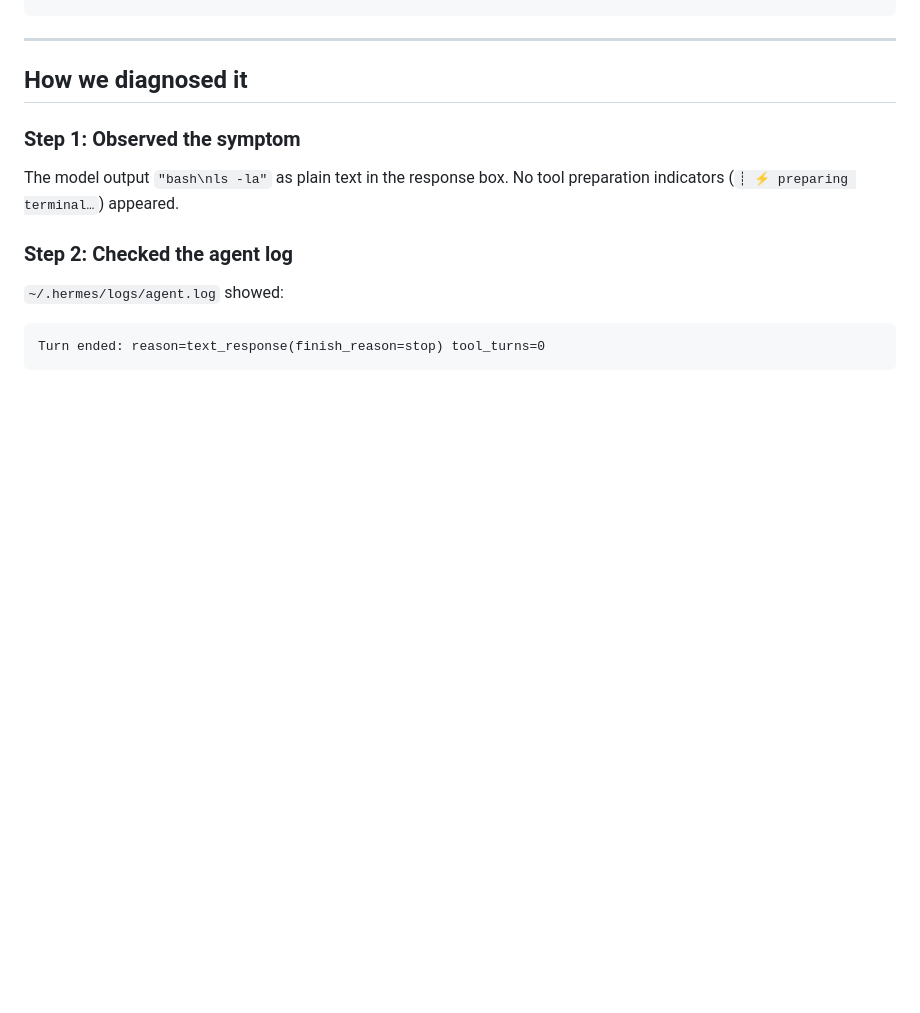
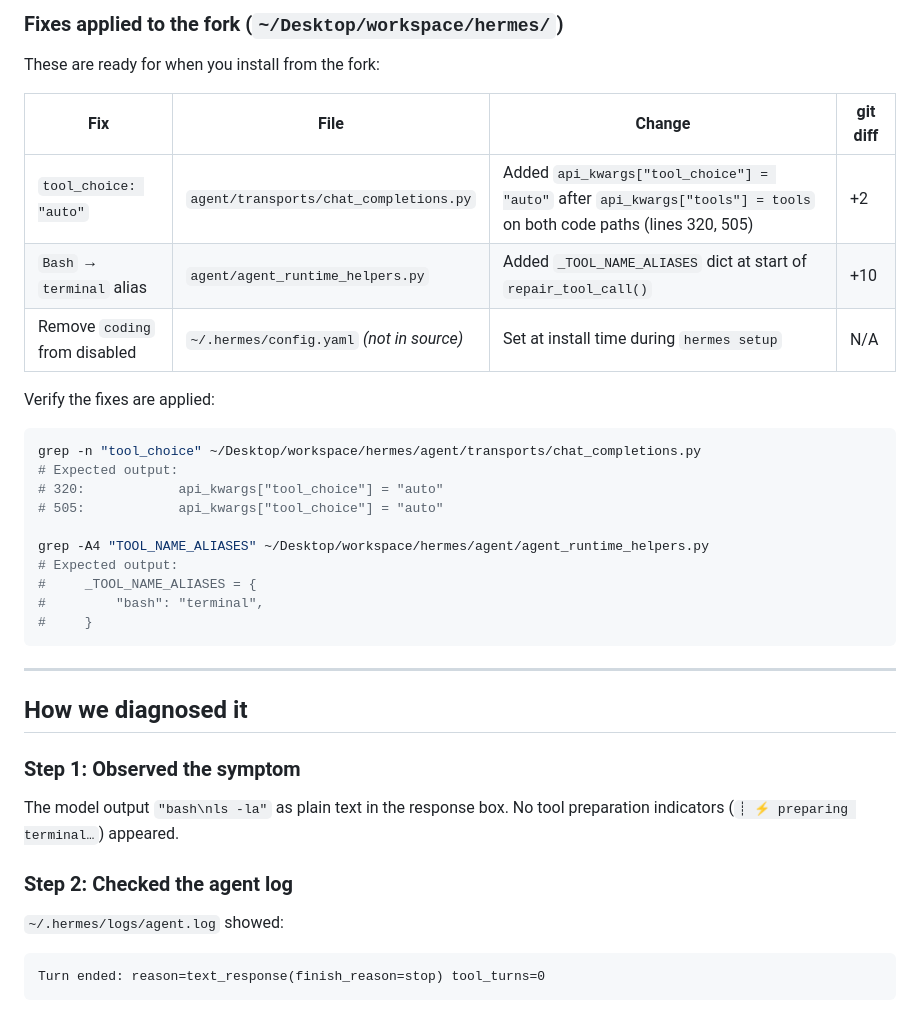
Before and after one commit to ak47-arch/workspace, a Markdown page: HERMES_DEBUGGING_LOG.md, the part around one of its changes. Rendered like a GitHub page; blank space fills up the shorter version.

````diff
--- a/HERMES_DEBUGGING_LOG.md
+++ b/HERMES_DEBUGGING_LOG.md
@@ -59,3 +123,26 @@ api_kwargs["tool_choice"] = "auto"    # ← added
+### Fixes applied to the fork (`~/Desktop/workspace/hermes/`)
+
+These are ready for when you install from the fork:
+
+| Fix | File | Change | git diff |
+|-----|------|--------|----------|
+| `tool_choice: "auto"` | `agent/transports/chat_completions.py` | Added `api_kwargs["tool_choice"] = "auto"` after `api_kwargs["tools"] = tools` on both code paths (lines 320, 505) | +2 |
+| `Bash` → `terminal` alias | `agent/agent_runtime_helpers.py` | Added `_TOOL_NAME_ALIASES` dict at start of `repair_tool_call()` | +10 |
+| Remove `coding` from disabled | `~/.hermes/config.yaml` *(not in source)* | Set at install time during `hermes setup` | N/A |
+
+Verify the fixes are applied:
+
+```bash
+grep -n "tool_choice" ~/Desktop/workspace/hermes/agent/transports/chat_completions.py
+# Expected output:
+# 320:            api_kwargs["tool_choice"] = "auto"
+# 505:            api_kwargs["tool_choice"] = "auto"
+
+grep -A4 "TOOL_NAME_ALIASES" ~/Desktop/workspace/hermes/agent/agent_runtime_helpers.py
+# Expected output:
+#     _TOOL_NAME_ALIASES = {
+#         "bash": "terminal",
+#     }
 ```
 
 ---
````
Also changed, not shown: other parts of HERMES_DEBUGGING_LOG.md (+83 -3 lines).
